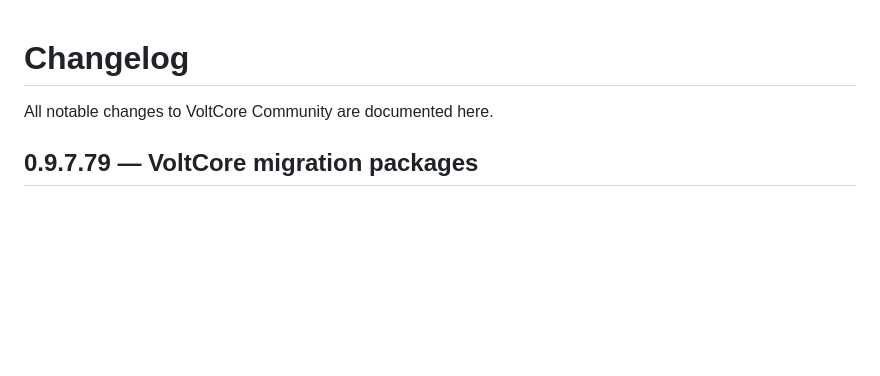
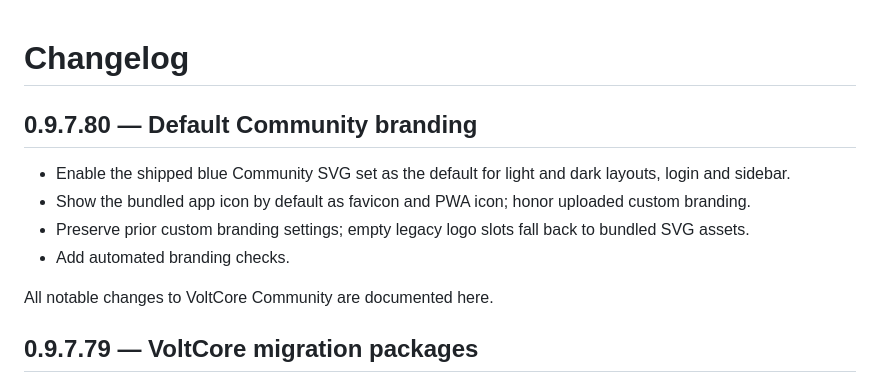
Before and after one commit to hotteftw1981/VoltCore-Community, a Markdown page: CHANGELOG.md, the part around the change. Rendered like a GitHub page; blank space fills up the shorter version.

Commit message:
Branding: enable bundled Community SVGs by default

```diff
--- a/CHANGELOG.md
+++ b/CHANGELOG.md
@@ -1,4 +1,11 @@
 # Changelog
+
+## 0.9.7.80 — Default Community branding
+
+- Enable the shipped blue Community SVG set as the default for light and dark layouts, login and sidebar.
+- Show the bundled app icon by default as favicon and PWA icon; honor uploaded custom branding.
+- Preserve prior custom branding settings; empty legacy logo slots fall back to bundled SVG assets.
+- Add automated branding checks.
 
 All notable changes to VoltCore Community are documented here.
 
```
